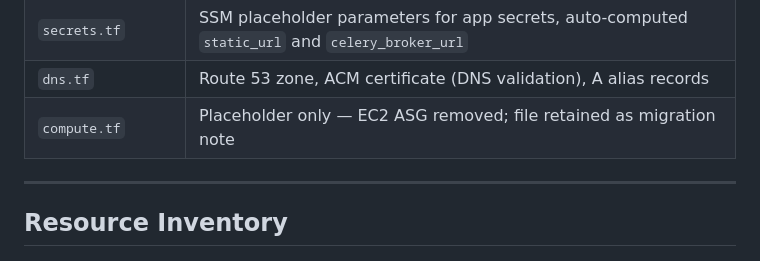
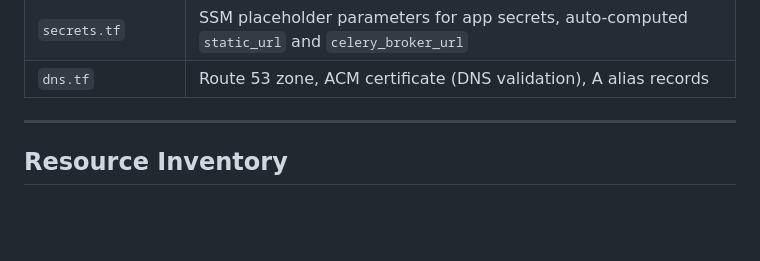
Before and after one commit to JaminB/FileProxy, a Markdown page: terraform/README.md, the part around one of its changes. Drawn GitHub-style; blank space fills up the shorter version.

```diff
--- a/terraform/README.md
+++ b/terraform/README.md
@@ -38,7 +38,6 @@ Before running `terraform apply` for the first time:
 | `iam.tf` | GitHub Actions OIDC role, ECS execution role, ECS task role |
 | `secrets.tf` | SSM placeholder parameters for app secrets, auto-computed `static_url` and `celery_broker_url` |
 | `dns.tf` | Route 53 zone, ACM certificate (DNS validation), A alias records |
-| `compute.tf` | Placeholder only — EC2 ASG removed; file retained as migration note |
 
 ---
 
```
Also changed, not shown: other parts of terraform/README.md (+16 -16 lines).
